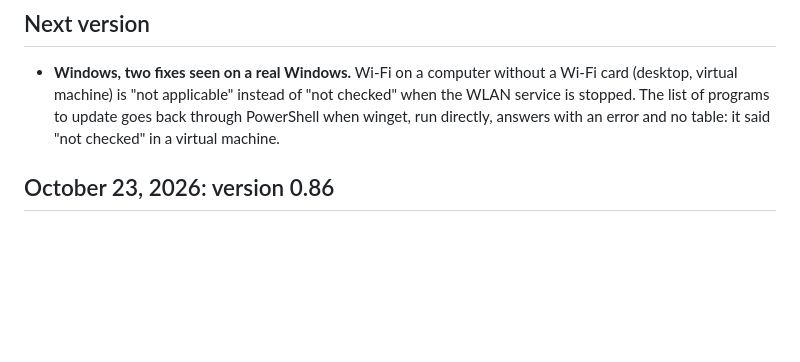
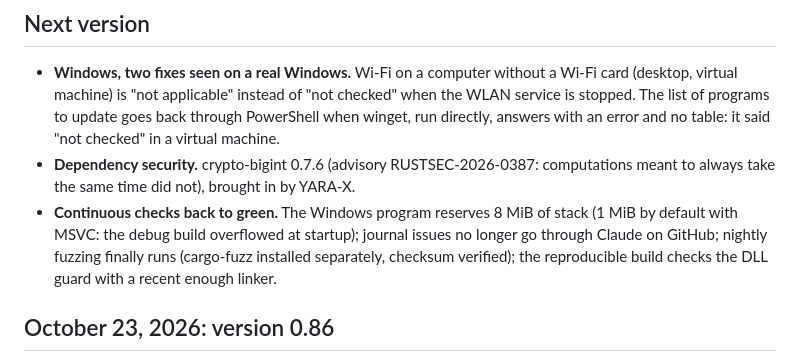
Before and after one commit to d9v3/vanguard-archive, a Markdown page: CHANGELOG.en.md, the part around the change. Rendered like a GitHub page; blank space fills up the shorter version.

```diff
--- a/CHANGELOG.en.md
+++ b/CHANGELOG.en.md
@@ -10,6 +10,8 @@ delivered just before it. Only the latest version has its download page; every v
 ## Next version
 
 - **Windows, two fixes seen on a real Windows.** Wi-Fi on a computer without a Wi-Fi card (desktop, virtual machine) is "not applicable" instead of "not checked" when the WLAN service is stopped. The list of programs to update goes back through PowerShell when winget, run directly, answers with an error and no table: it said "not checked" in a virtual machine.
+- **Dependency security.** crypto-bigint 0.7.6 (advisory RUSTSEC-2026-0387: computations meant to always take the same time did not), brought in by YARA-X.
+- **Continuous checks back to green.** The Windows program reserves 8 MiB of stack (1 MiB by default with MSVC: the debug build overflowed at startup); journal issues no longer go through Claude on GitHub; nightly fuzzing finally runs (cargo-fuzz installed separately, checksum verified); the reproducible build checks the DLL guard with a recent enough linker.
 
 ## October 23, 2026: version 0.86
 
```
Also changed, not shown: CHANGELOG.md (+2 -0 lines).
